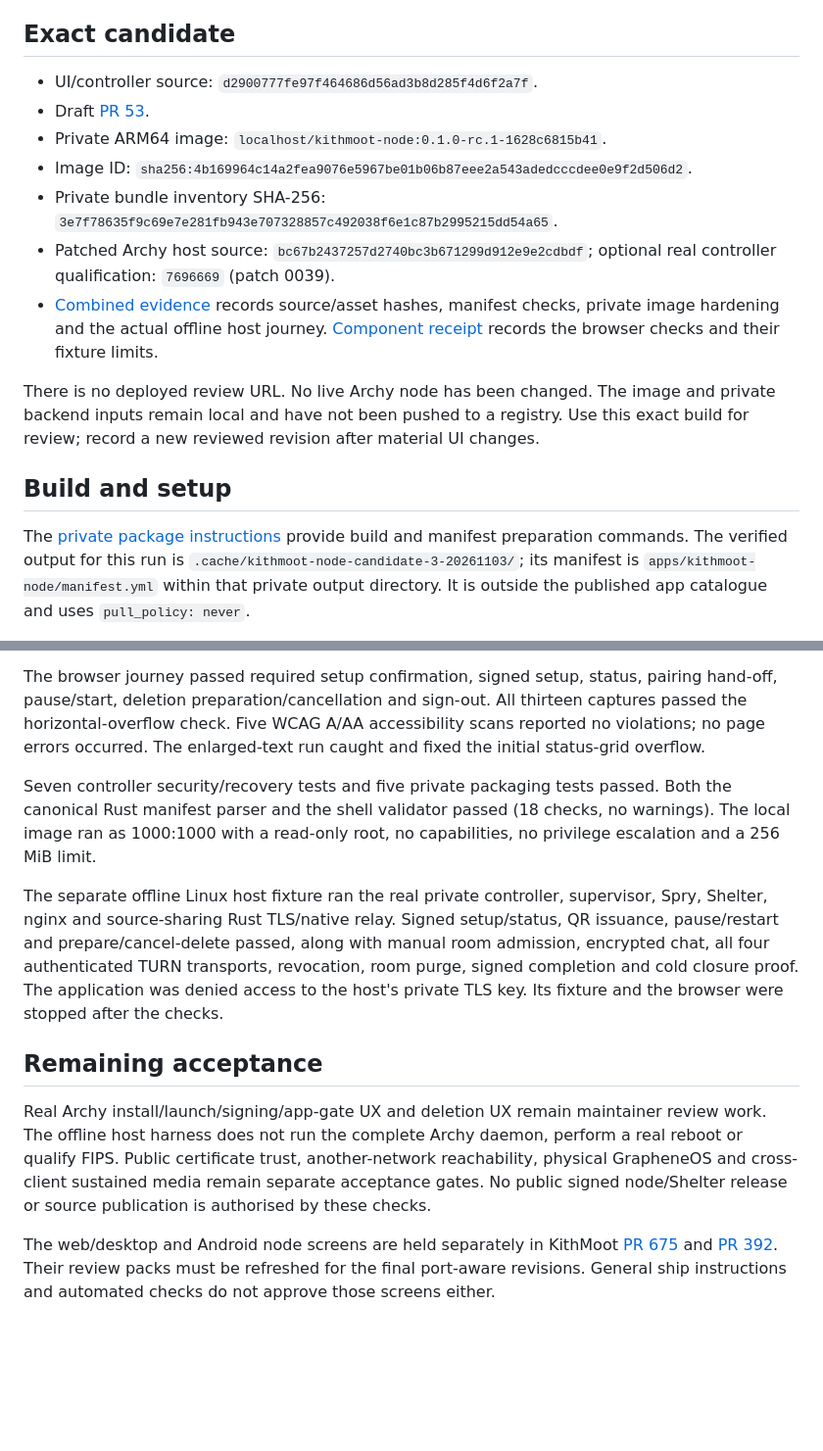
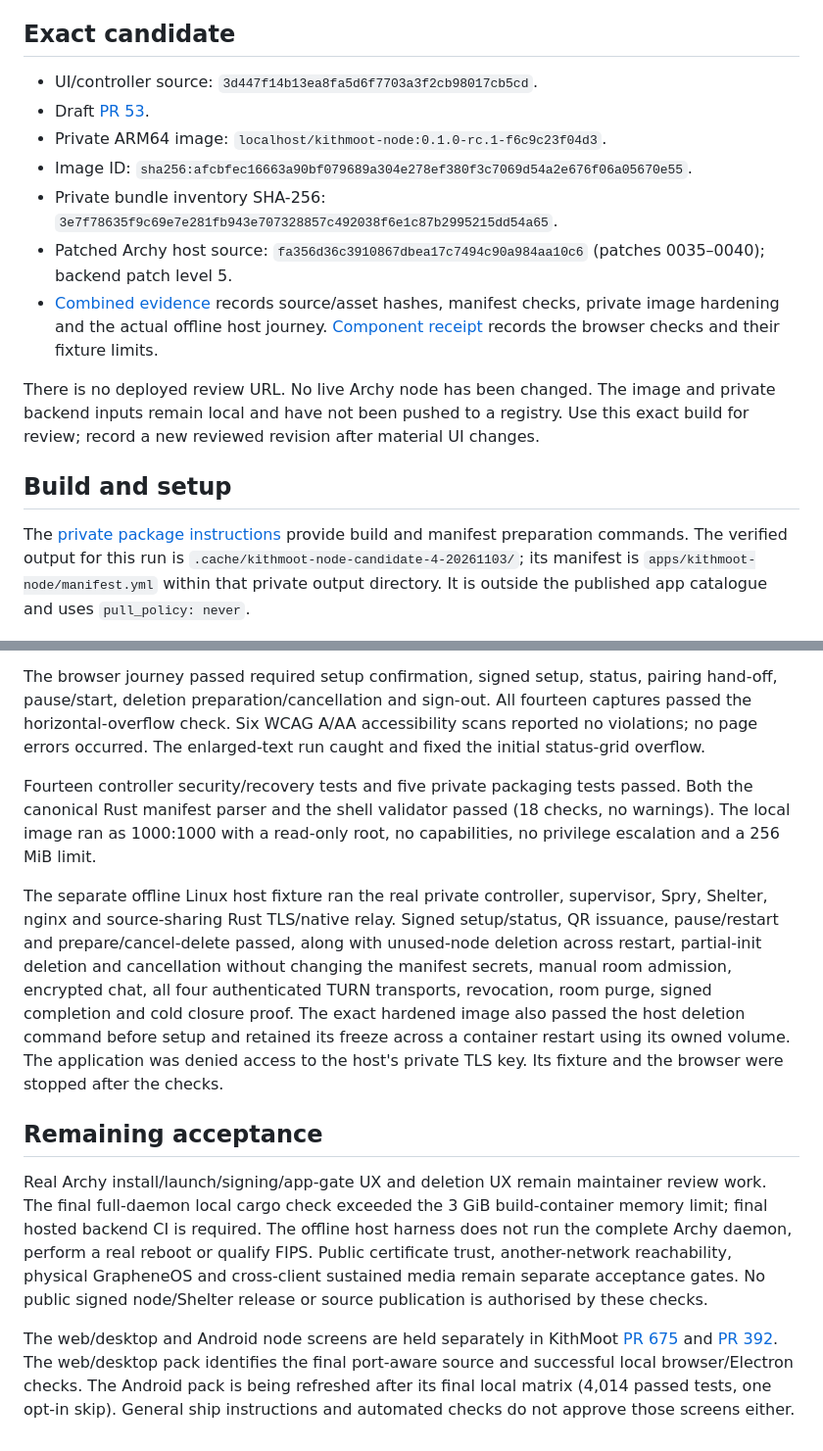
Before and after one commit to forgesworn/archipelago-apps, a Markdown page: docs/kithmoot-node-archy-review.md, 2 parts joined by grey strips. Shown at 98% size. Drawn GitHub-style; blank space fills up the shorter version.

Commit message:
docs: refresh private node deletion review candidate

```diff
--- a/docs/kithmoot-node-archy-review.md
+++ b/docs/kithmoot-node-archy-review.md
@@ -10,14 +10,14 @@ message has been sent on the owner's behalf.
 
 ## Exact candidate
 
-- UI/controller source: `d2900777fe97f464686d56ad3b8d285f4d6f2a7f`.
+- UI/controller source: `3d447f14b13ea8fa5d6f7703a3f2cb98017cb5cd`.
 - Draft [PR 53](https://github.com/forgesworn/archipelago-apps/pull/53).
-- Private ARM64 image: `localhost/kithmoot-node:0.1.0-rc.1-1628c6815b41`.
-- Image ID: `sha256:4b169964c14a2fea9076e5967be01b06b87eee2a543adedcccdee0e9f2d506d2`.
+- Private ARM64 image: `localhost/kithmoot-node:0.1.0-rc.1-f6c9c23f04d3`.
+- Image ID: `sha256:afcbfec16663a90bf079689a304e278ef380f3c7069d54a2e676f06a05670e55`.
 - Private bundle inventory SHA-256:
   `3e7f78635f9c69e7e281fb943e707328857c492038f6e1c87b2995215dd54a65`.
-- Patched Archy host source: `bc67b2437257d2740bc3b671299d912e9e2cdbdf`;
-  optional real controller qualification: `7696669` (patch 0039).
+- Patched Archy host source: `fa356d36c3910867dbea17c7494c90a984aa10c6`
+  (patches 0035–0040); backend patch level 5.
 - [Combined evidence](evidence/kithmoot-node-archy-20261103.json) records
   source/asset hashes, manifest checks, private image hardening and the actual
   offline host journey. [Component receipt](evidence/kithmoot-node-archy-20261103/component-review.json)
@@ -32,7 +32,7 @@ UI changes.
 
 The [private package instructions](../experimental/kithmoot-node/README.md)
 provide build and manifest preparation commands. The verified output for this
-run is `.cache/kithmoot-node-candidate-3-20261103/`; its manifest is
+run is `.cache/kithmoot-node-candidate-4-20261103/`; its manifest is
 `apps/kithmoot-node/manifest.yml` within that private output directory. It is
 outside the published app catalogue and uses `pull_policy: never`.
 
@@ -84,11 +85,11 @@ delete explanation readable before its action.
 
 The browser journey passed required setup confirmation, signed setup, status,
 pairing hand-off, pause/start, deletion preparation/cancellation and sign-out.
-All thirteen captures passed the horizontal-overflow check. Five WCAG A/AA
+All fourteen captures passed the horizontal-overflow check. Six WCAG A/AA
 accessibility scans reported no violations; no page errors occurred. The
 enlarged-text run caught and fixed the initial status-grid overflow.
 
-Seven controller security/recovery tests and five private packaging tests
+Fourteen controller security/recovery tests and five private packaging tests
 passed. Both the canonical Rust manifest parser and the shell validator passed
 (18 checks, no warnings). The local image ran as 1000:1000 with a read-only
 root, no capabilities, no privilege escalation and a 256 MiB limit.
@@ -96,15 +97,19 @@ root, no capabilities, no privilege escalation and a 256 MiB limit.
 The separate offline Linux host fixture ran the real private controller,
 supervisor, Spry, Shelter, nginx and source-sharing Rust TLS/native relay. Signed
 setup/status, QR issuance, pause/restart and prepare/cancel-delete passed, along
-with manual room admission, encrypted chat, all four authenticated TURN
+with unused-node deletion across restart, partial-init deletion and cancellation
+without changing the manifest secrets, manual room admission, encrypted chat, all four authenticated TURN
 transports, revocation, room purge, signed completion and cold closure proof.
+The exact hardened image also passed the host deletion command before setup
+and retained its freeze across a container restart using its owned volume.
 The application was denied access to the host's private TLS key. Its fixture
 and the browser were stopped after the checks.
 
 ## Remaining acceptance
 
 Real Archy install/launch/signing/app-gate UX and deletion UX remain maintainer
-review work. The offline host harness does not run the complete Archy daemon,
+review work. The final full-daemon local cargo check exceeded the 3 GiB
+build-container memory limit; final hosted backend CI is required. The offline host harness does not run the complete Archy daemon,
 perform a real reboot or qualify FIPS. Public certificate trust, another-network
 reachability, physical GrapheneOS and cross-client sustained media remain
 separate acceptance gates. No public signed node/Shelter release or source
@@ -112,6 +117,7 @@ publication is authorised by these checks.
 
 The web/desktop and Android node screens are held separately in KithMoot
 [PR 675](https://github.com/forgesworn/kithmoot/pull/675) and
-[PR 392](https://github.com/forgesworn/kithmoot-android/pull/392). Their review
-packs must be refreshed for the final port-aware revisions. General ship
+[PR 392](https://github.com/forgesworn/kithmoot-android/pull/392). The web/desktop pack identifies the final port-aware source and successful
+local browser/Electron checks. The Android pack is being refreshed after its
+final local matrix (4,014 passed tests, one opt-in skip). General ship
 instructions and automated checks do not approve those screens either.
```
Also changed, not shown: other parts of docs/kithmoot-node-archy-review.md (+2 -1 lines).
